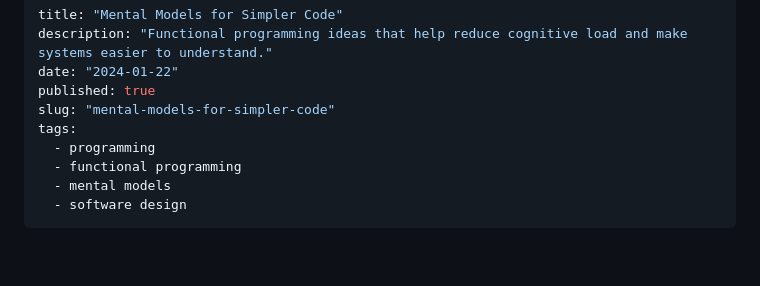
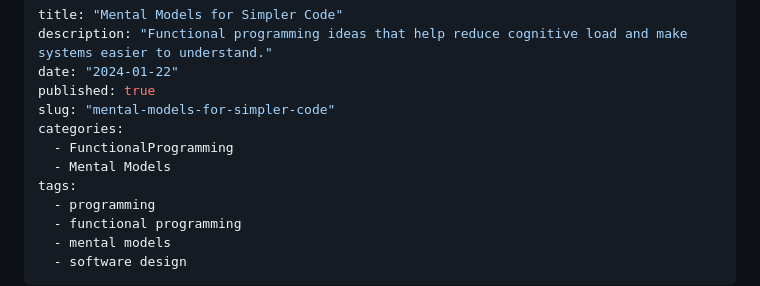
Before and after one commit to bnchrch/writing, a Markdown page: content/Mental-Models-for-Simpler-Code/index.md, the part around the change. Drawn GitHub-style; blank space fills up the shorter version.

```diff
--- a/content/Mental-Models-for-Simpler-Code/index.md
+++ b/content/Mental-Models-for-Simpler-Code/index.md
@@ -4,6 +4,9 @@ description: "Functional programming ideas that help reduce cognitive load and m
 date: "2024-01-22"
 published: true
 slug: "mental-models-for-simpler-code"
+categories:
+  - FunctionalProgramming
+  - Mental Models
 tags:
   - programming
   - functional programming
```
Also changed, not shown: content/Mental-Models-for-Programming/index.md (+4 -0 lines).
